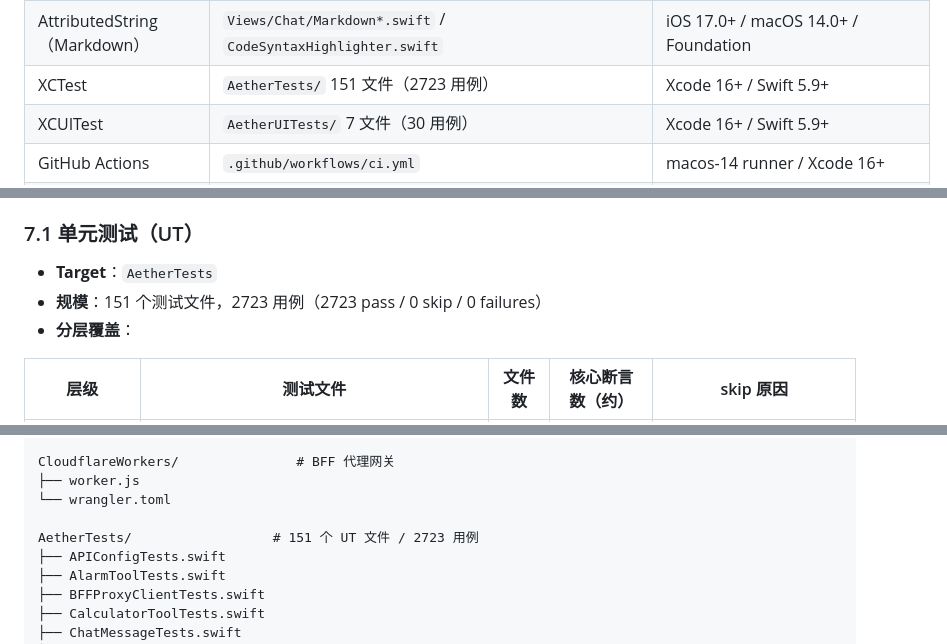
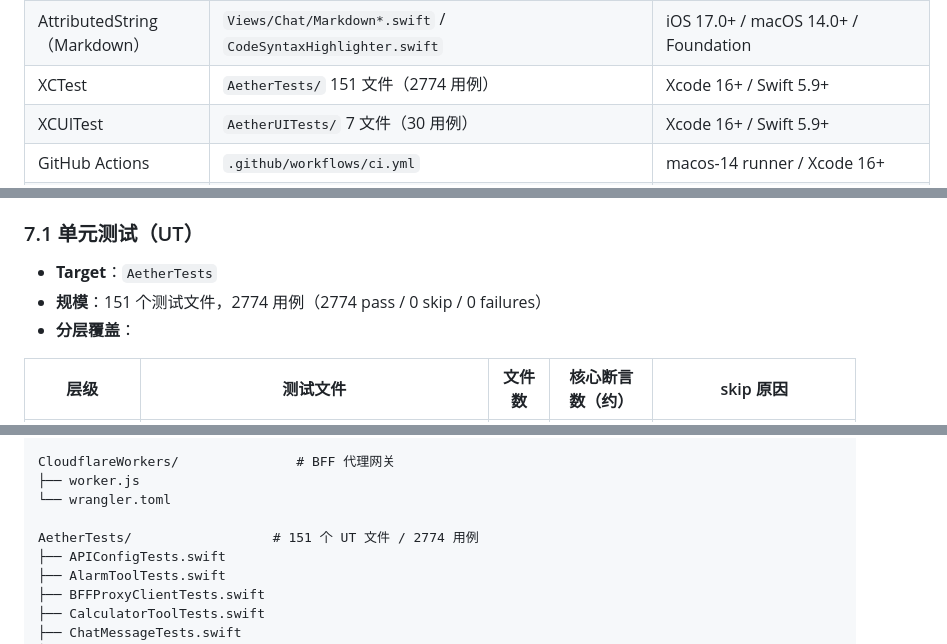
Before and after one commit to luosicx/Aether, a Markdown page: doc/ARCHITECTURE.md, 3 parts joined by grey strips. GitHub-like rendering.

Commit message:
docs: 同步测试用例数至 2774（新增 51 个覆盖率测试）
PR #26 新增 51 个单元测试后，文档中的旧数字 2723 与实际 2774 不一致，
导致 coverage-summary job 失败。同步更新：
- README.md: doc-stats 头部 + AetherTests 行
- doc/OPTIMIZATION.md: 3.1 测试覆盖率现状
- doc/ARCHITECTURE.md: 7.1 UT 规模 + 表格 + 目录树

```diff
--- a/doc/ARCHITECTURE.md
+++ b/doc/ARCHITECTURE.md
@@ -1232,7 +1232,7 @@ stateDiagram-v2
 | PerformanceMonitor | `Services/Performance/PerformanceMonitor.swift` | iOS 17.0+ / macOS 14.0+ |
 | PrivacyInfo.xcprivacy | `Resources/PrivacyInfo.xcprivacy` | iOS 17.0+ / macOS 14.0+ / Xcode 16+（App Store 审核要求） |
 | AttributedString（Markdown） | `Views/Chat/Markdown*.swift` / `CodeSyntaxHighlighter.swift` | iOS 17.0+ / macOS 14.0+ / Foundation |
-| XCTest | `AetherTests/` 151 文件（2723 用例） | Xcode 16+ / Swift 5.9+ |
+| XCTest | `AetherTests/` 151 文件（2774 用例） | Xcode 16+ / Swift 5.9+ |
 | XCUITest | `AetherUITests/` 7 文件（30 用例） | Xcode 16+ / Swift 5.9+ |
 | GitHub Actions | `.github/workflows/ci.yml` | macos-14 runner / Xcode 16+ |
 | CoreLocation | CLLocationManager + CLGeocoder | LocationTool 定位与反地理编码 | iOS 17.0+ / macOS 14.0+ / CoreLocation.framework |
@@ -1255,7 +1255,7 @@ stateDiagram-v2
 ### 7.1 单元测试（UT）
 
 - **Target**：`AetherTests`
-- **规模**：151 个测试文件，2723 用例（2723 pass / 0 skip / 0 failures）
+- **规模**：151 个测试文件，2774 用例（2774 pass / 0 skip / 0 failures）
 - **分层覆盖**：
 
 | 层级 | 测试文件 | 文件数 | 核心断言数（约） | skip 原因 |
@@ -1546,7 +1546,7 @@ CloudflareWorkers/               # BFF 代理网关
 ├── worker.js
 └── wrangler.toml
 
-AetherTests/                  # 151 个 UT 文件 / 2723 用例
+AetherTests/                  # 151 个 UT 文件 / 2774 用例
 ├── APIConfigTests.swift
 ├── AlarmToolTests.swift
 ├── BFFProxyClientTests.swift
```
Also changed, not shown: README.md (+2 -2 lines), doc/OPTIMIZATION.md (+1 -1 lines).
